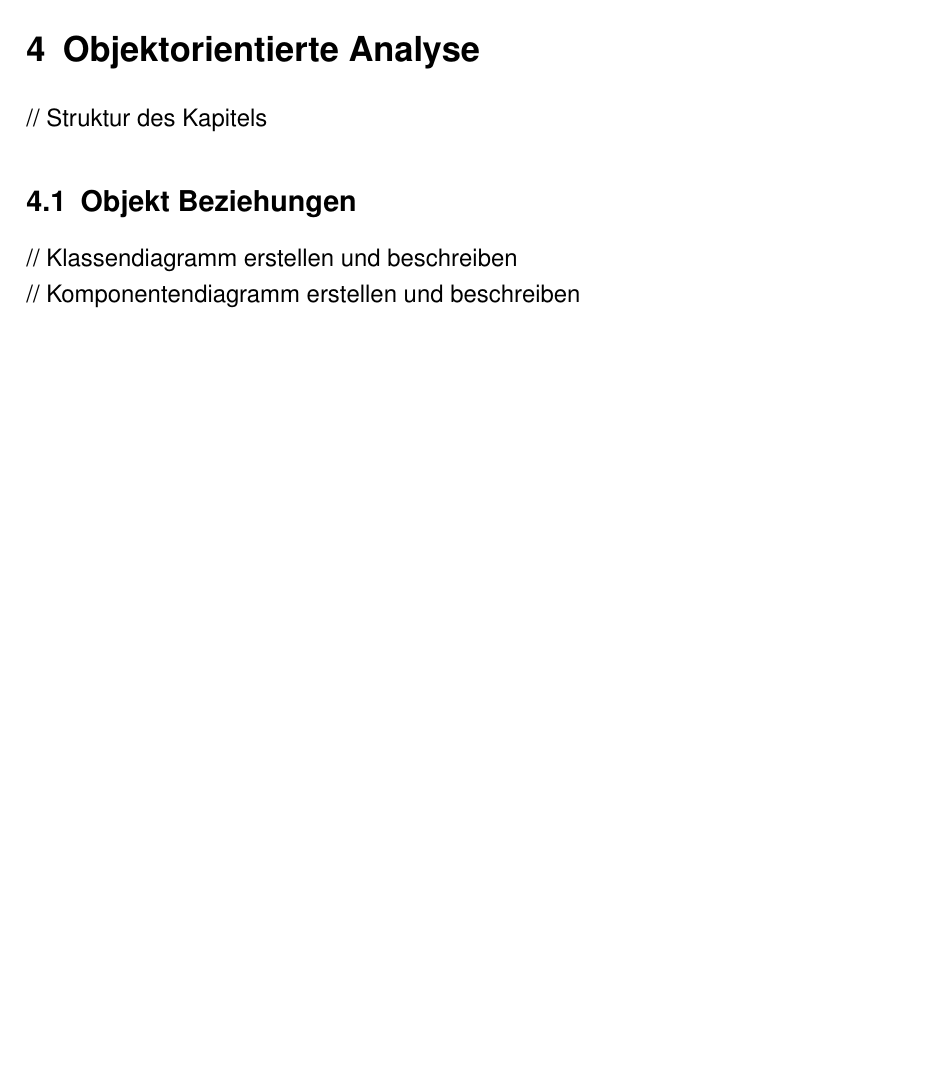
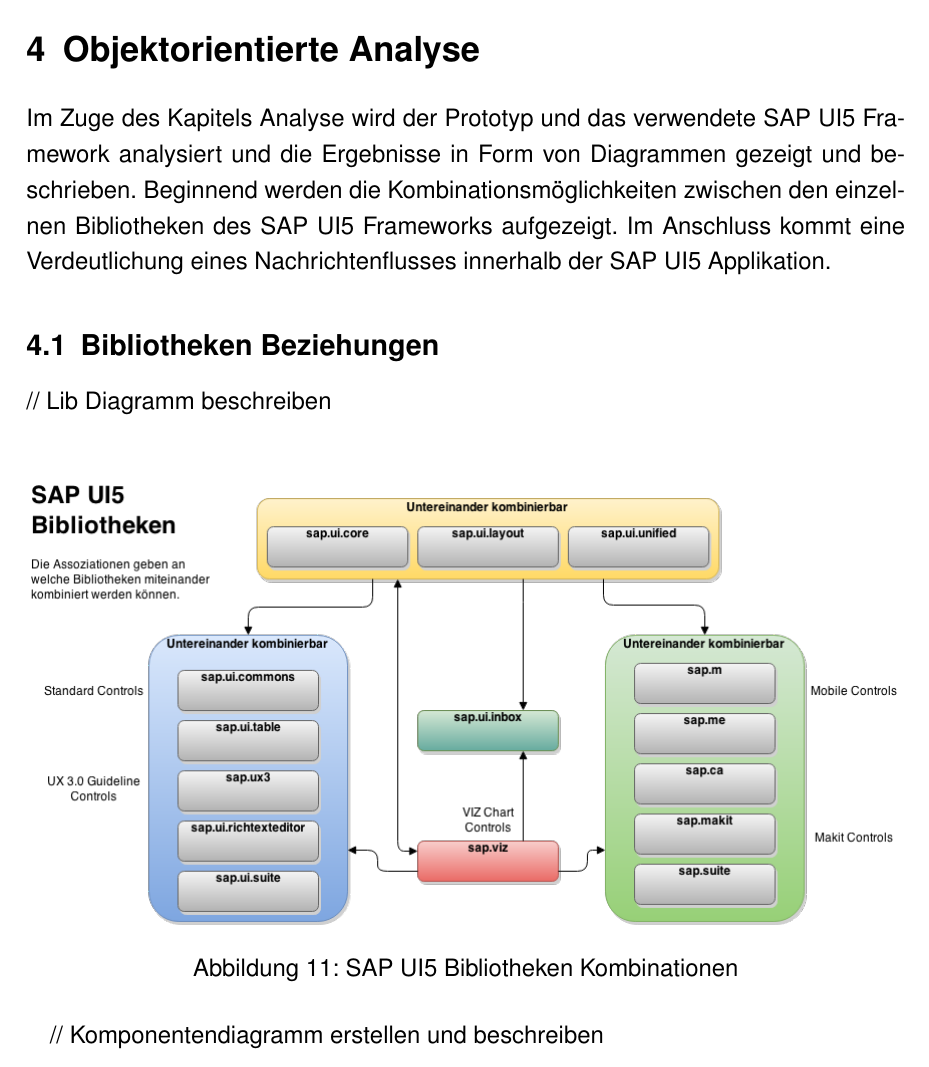
Before and after one commit to nimble-123/BA, a LaTeX document (Abschlussarbeit.tex, which reads 4_analyse.tex): part of page 53 of 74, cut so that both start at the same text, the shorter picture padded with empty space. The pictures show the PDF file Abschlussarbeit.pdf that the author committed with the source.

Commit message:
Bibliotheken Diagramm hinzugefügt -Kapitelbeschreibung fertig

```diff
--- a/4_analyse.tex
+++ b/4_analyse.tex
@@ -1,8 +1,17 @@
 \section{Objektorientierte Analyse}\label{analyse}
-// Struktur des Kapitels
+Im Zuge des Kapitels Analyse wird der Prototyp und das verwendete SAP UI5 Framework analysiert und die Ergebnisse in Form von Diagrammen gezeigt und beschrieben. Beginnend werden die Kombinationsmöglichkeiten zwischen den einzelnen Bibliotheken des SAP UI5 Frameworks aufgezeigt. Im Anschluss kommt eine Verdeutlichung eines Nachrichtenflusses innerhalb der SAP UI5 Applikation.
 
-\subsection{Objekt Beziehungen}
-// Klassendiagramm erstellen und beschreiben\\
+\subsection{Bibliotheken Beziehungen}
+// Lib Diagramm beschreiben
+
+\vspace{1em}
+\begin{figure}[htb]
+  \centering
+  \includegraphics[width=1\linewidth]{abb/sapui5libconnections}
+  \caption[SAP UI5 Bibliotheken Kombinationen]{SAP UI5 Bibliotheken Kombinationen}
+  \label{fig:sapui5libconnections}
+\end{figure}
+
 // Komponentendiagramm erstellen und beschreiben
 
 \subsection{Nachrichtenfluss}
```
Also changed, not shown: Abschlussarbeit.pdf, abb/sapui5libconnections.png (added).
